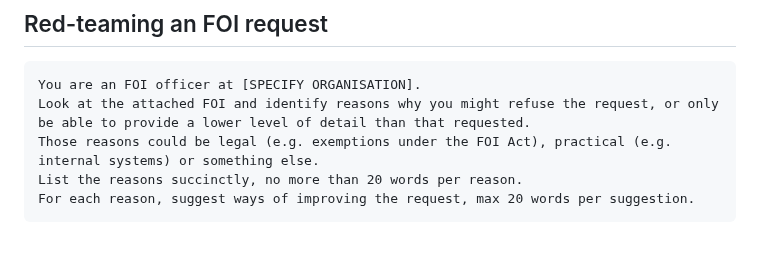
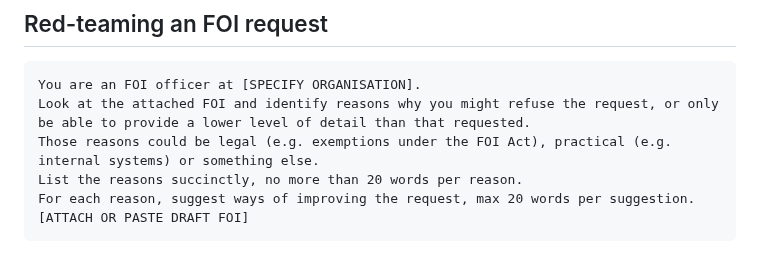
Before and after one commit to paulbradshaw/genAI, a Markdown page: prompts/foiprompts.md, the part around the change. Drawn GitHub-style.

````diff
--- a/prompts/foiprompts.md
+++ b/prompts/foiprompts.md
@@ -72,4 +72,5 @@ Look at the attached FOI and identify reasons why you might refuse the request,
 Those reasons could be legal (e.g. exemptions under the FOI Act), practical (e.g. internal systems) or something else.
 List the reasons succinctly, no more than 20 words per reason.
 For each reason, suggest ways of improving the request, max 20 words per suggestion.
+[ATTACH OR PASTE DRAFT FOI]
 ```
````
